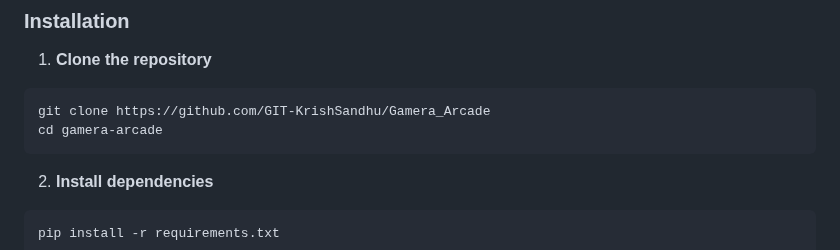
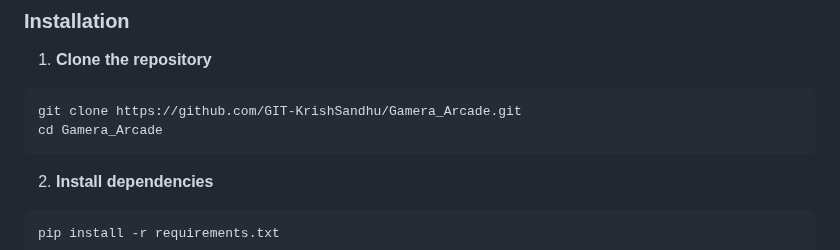
Before and after one commit to GIT-KrishSandhu/Gamera_Arcade, a Markdown page: README.md, the part around the change. GitHub-like rendering.

````diff
--- a/README.md
+++ b/README.md
@@ -35,8 +35,8 @@ A revolutionary web-based gaming platform that combines gesture control with Web
 
 1. **Clone the repository**
 ```bash
-git clone https://github.com/GIT-KrishSandhu/Gamera_Arcade
-cd gamera-arcade
+git clone https://github.com/GIT-KrishSandhu/Gamera_Arcade.git
+cd Gamera_Arcade
 ```
 
 2. **Install dependencies**
````
